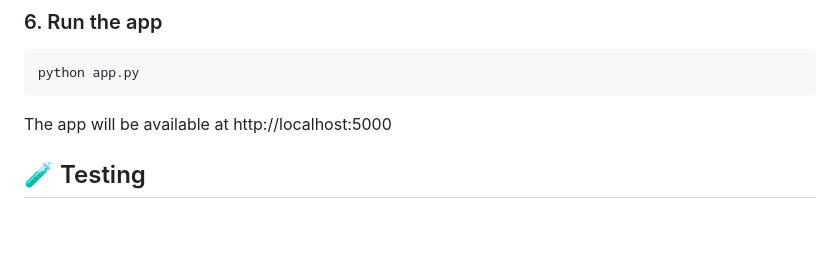
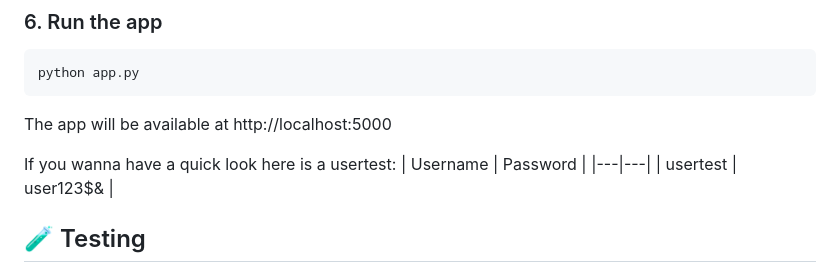
Before and after one commit to anthony03-tech/Web_Technologies_Basics-Hand_in-4, a Markdown page: README.md, the part around the change. Drawn GitHub-style; blank space fills up the shorter version.

Commit message:
added test user

````diff
--- a/README.md
+++ b/README.md
@@ -57,6 +57,11 @@ python app.py
 ```
 
 The app will be available at http://localhost:5000
+
+If you wanna have a quick look here is a usertest:
+| Username | Password |
+|---|---|
+| usertest | user123$& |
 
 ## 🧪 Testing
 
````
